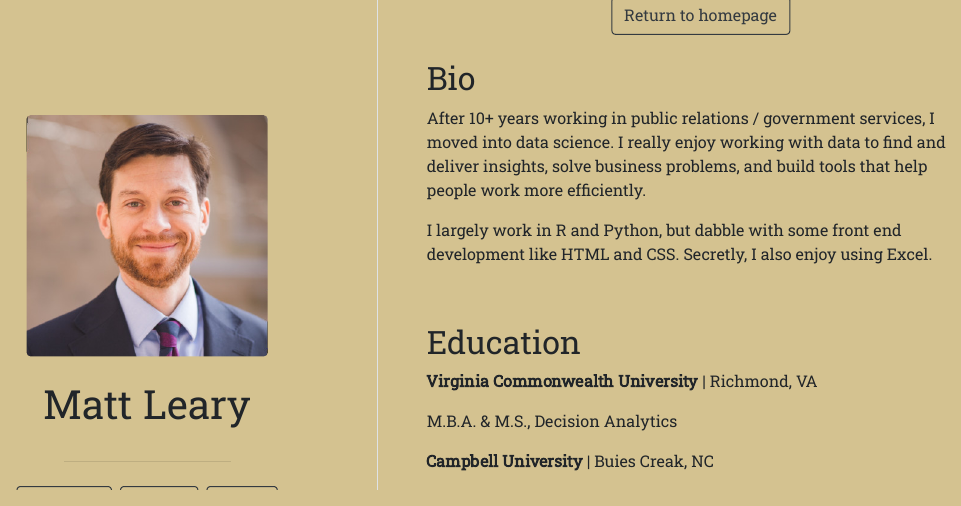
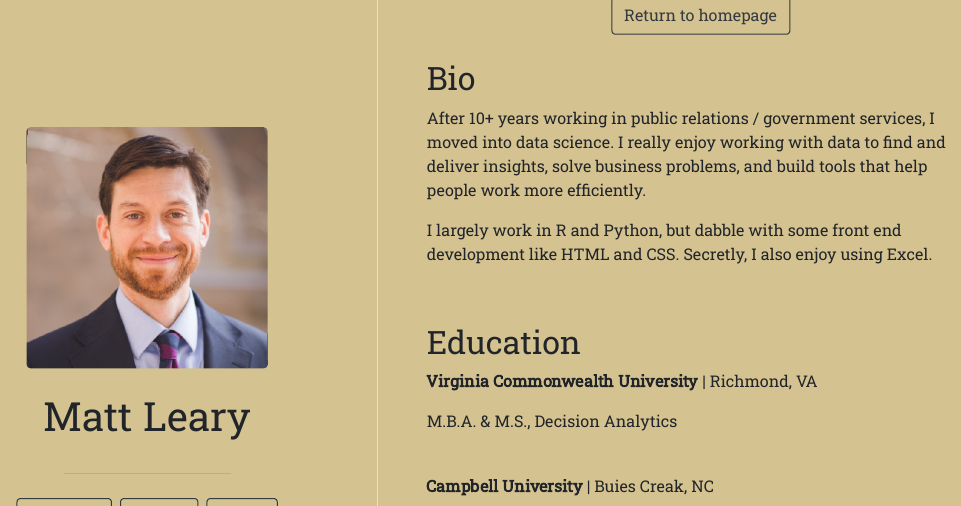
Before and after one commit to Ridgeline-Analytics/ridgelinerva, an R Markdown document (matt.Rmd): the page in a window 1100 px wide, from 130 px down before the commit and from 120 px down after it, so that both start at the same text. The pictures show the output file matt.html that the author committed with the source, opened offline.

Commit message:
spacing change

```diff
--- a/matt.Rmd
+++ b/matt.Rmd
@@ -42,7 +42,7 @@ HTML and CSS. Secretly, I also enjoy using Excel.
 
 M.B.A.  &  M.S., Decision Analytics
 
-
+</br>
 **Campbell University** | Buies Creak, NC
 
 B.S., Political Science
```
Also changed, not shown: matt.html.
